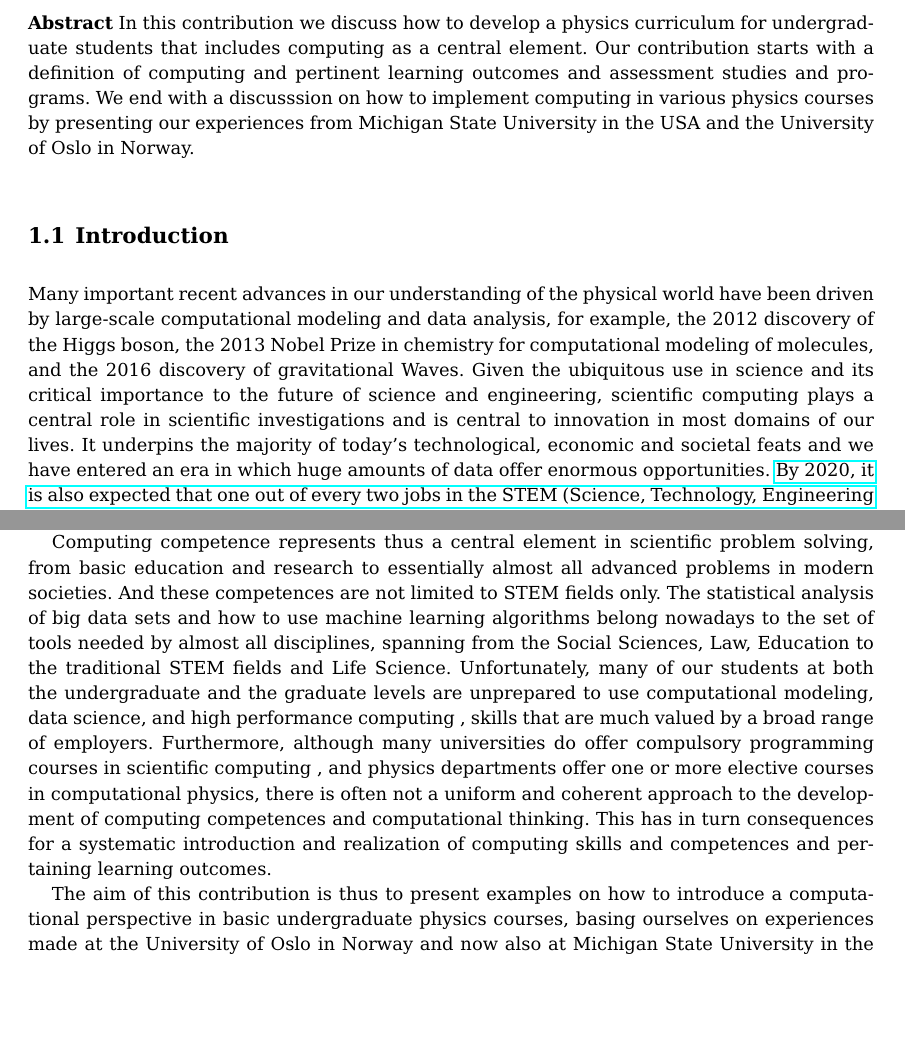
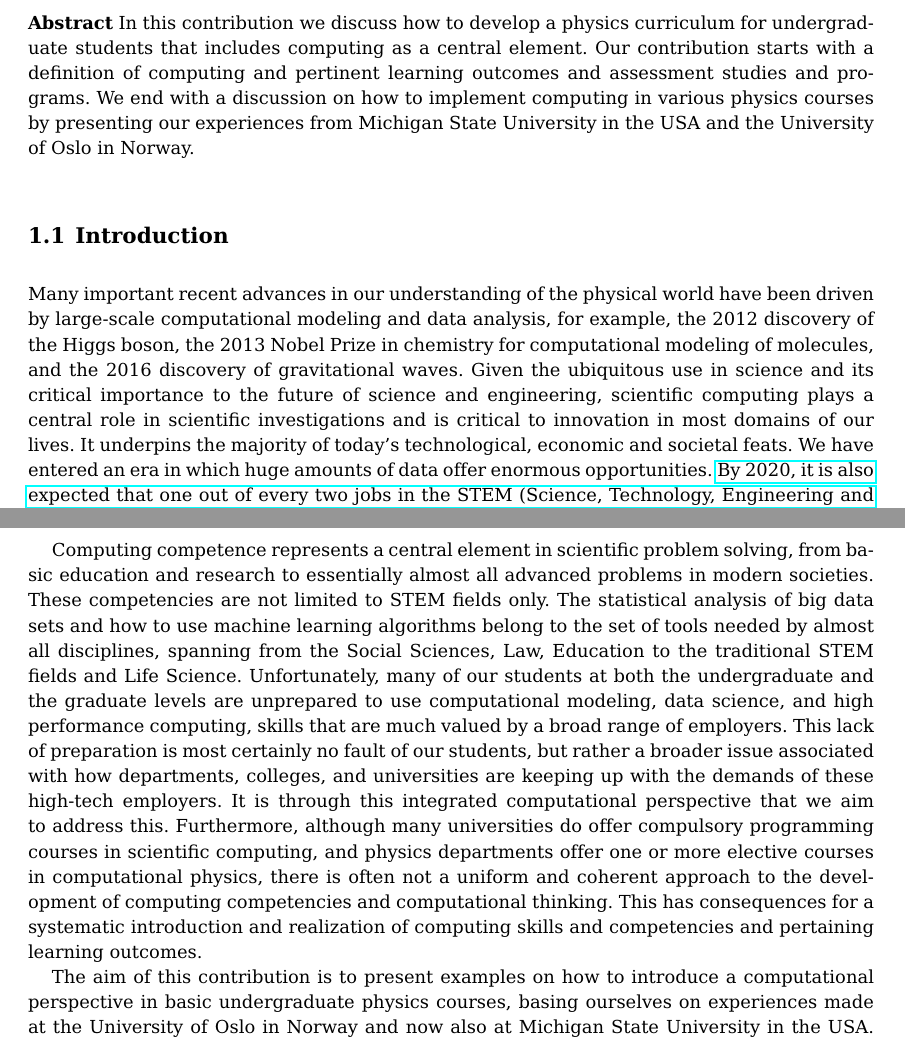
Before and after one commit to UiOCCSE/IntegratingComputationBook, a LaTeX thesis (doc/src/BookChapter/LatexFile/bookchapter.tex): two parts of pages 1 and 2 of 25, joined at a grey line, cut so that both start at the same text, the shorter picture padded with empty space. Compiled offline with pdfLaTeX.

Commit message:
reviewed whole chapter; completed edits on introduction

```diff
--- a/doc/src/BookChapter/LatexFile/bookchapter.tex
+++ b/doc/src/BookChapter/LatexFile/bookchapter.tex
@@ -107,7 +107,7 @@ Morten Hjorth-Jensen \at Department of physics and Astronomy and National Superc
 
 \maketitle
 
-\abstract{In this contribution we discuss how to develop a physics curriculum for undergraduate students that includes computing as a central element. Our contribution starts with a definition of computing and pertinent learning outcomes and assessment studies and programs. We end with a discusssion on how to implement computing in various physics courses by presenting our experiences from Michigan State University in the USA and the University of Oslo in Norway.}
+\abstract{In this contribution we discuss how to develop a physics curriculum for undergraduate students that includes computing as a central element. Our contribution starts with a definition of computing and pertinent learning outcomes and assessment studies and programs. We end with a discussion on how to implement computing in various physics courses by presenting our experiences from Michigan State University in the USA and the University of Oslo in Norway.}
 
 \section{Introduction}
 
@@ -115,14 +115,14 @@ Many important recent advances in our understanding of the physical
 world have been driven by large-scale computational modeling and data
 analysis, for example, the 2012 discovery of the Higgs boson, the 2013
 Nobel Prize in chemistry for computational modeling of molecules, and
-the 2016 discovery of gravitational Waves.  Given the ubiquitous use
+the 2016 discovery of gravitational waves.  Given the ubiquitous use
 in science and its critical importance to the future of science and
 engineering, scientific computing  plays a central role in scientific
-investigations and is central to innovation in most domains of our
+investigations and is critical to innovation in most domains of our
 lives. It underpins the majority of today's technological, economic
-and societal feats and we have entered an era in which huge amounts of
+and societal feats. We have entered an era in which huge amounts of
 data offer enormous opportunities. \href{{http://pathways.acm.org/executive-summary.html}}{By 2020, it is also expected that one out of every two
-jobs in the STEM (Science, Technology, Engineering and mathematics) fields will be in
+jobs in the STEM (Science, Technology, Engineering and Mathematics) fields will be in
 computing}
 (Association for Computing Machinery, 2013, \cite{ACM2013}).
 
@@ -135,29 +135,29 @@ cross-disciplinary approaches and bridge a vast range of
 temporal and spatial scales and include a wide variety of physical
 processes. To develop computational tools for such complex
 systems that give physically meaningful insights requires a deep
-understanding of approximation theory, high performance computing , and
+understanding of approximation theory, high performance computing, and
 domain specific knowledge of the area one is modeling.
 
-Computing competence represents thus a central element in scientific
+Computing competence represents a central element in scientific
 problem solving, from basic education and research to essentially
-almost all advanced problems in modern societies. And these
-competences are not limited to STEM fields only. The statistical
+almost all advanced problems in modern societies. These
+competencies are not limited to STEM fields only. The statistical
 analysis of big data sets and how to use machine learning algorithms
-belong nowadays to the set of tools needed by almost all disciplines,
+belong to the set of tools needed by almost all disciplines,
 spanning from the Social Sciences, Law, Education to the traditional
 STEM fields and Life Science.  Unfortunately, many of our students at
 both the undergraduate and the graduate levels are unprepared to use
-computational modeling, data science, and high performance computing ,
-skills that are much valued by a broad range of employers.
+computational modeling, data science, and high performance computing,
+skills that are much valued by a broad range of employers. This lack of preparation is most certainly no fault of our students, but rather a broader issue associated with how departments, colleges, and universities are keeping up with the demands of these high-tech employers. It is through this integrated computational perspective that we aim to address this.
 Furthermore, although many universities do offer compulsory
-programming courses in scientific computing , and physics departments
+programming courses in scientific computing, and physics departments
 offer one or more elective courses in computational physics, there is
 often not a uniform and coherent approach to the development of
-computing  competences and computational thinking. This has in turn
+computing  competencies and computational thinking. This has
 consequences for a systematic introduction and realization of
-computing  skills and competences and pertaining learning outcomes.
-
-The aim of this contribution is thus to present examples on how to
+computing  skills and competencies and pertaining learning outcomes.
+
+The aim of this contribution is to present examples on how to
 introduce a computational perspective in basic undergraduate physics
 courses, basing ourselves on experiences made at the University of
 Oslo in Norway and now also at Michigan State University in the
@@ -177 +175,0 @@ as well as providing new and deeper insights about the physics of a
-system.
```
Also changed, not shown: doc/src/BookChapter/LatexFile/bookchapter.tex (48 more changed lines).
